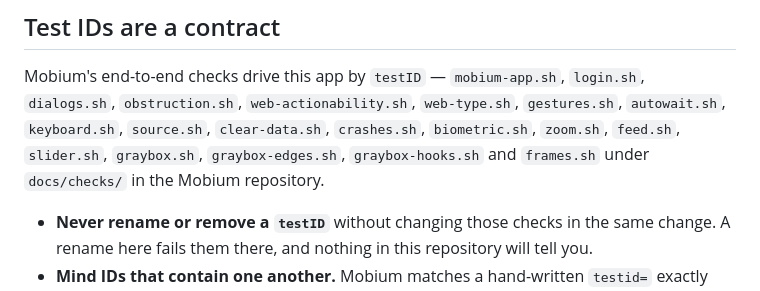
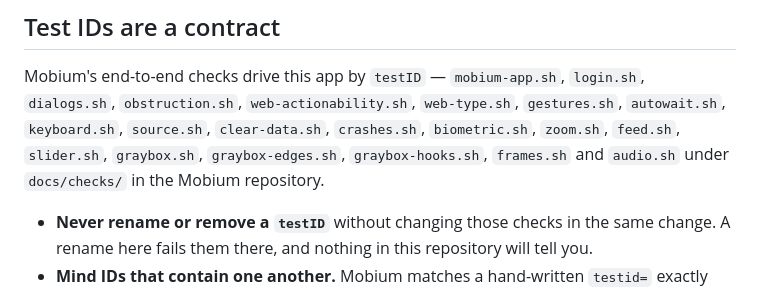
Before and after one commit to mobiumdev/mobium-app, a Markdown page: CLAUDE.md, the part around the change. Drawn GitHub-style.

Commit message:
CLAUDE.md: audio.sh drives the Audio Demo by its test IDs

```diff
--- a/CLAUDE.md
+++ b/CLAUDE.md
@@ -33,7 +33,7 @@ needs no Metro server and a check script can drive it cold.
 
 Mobium's end-to-end checks drive this app by `testID` — `mobium-app.sh`,
 `login.sh`, `dialogs.sh`, `obstruction.sh`, `web-actionability.sh`, `web-type.sh`, `gestures.sh`, `autowait.sh`, `keyboard.sh`,
-`source.sh`, `clear-data.sh`, `crashes.sh`, `biometric.sh`, `zoom.sh`, `feed.sh`, `slider.sh`, `graybox.sh`, `graybox-edges.sh`, `graybox-hooks.sh` and `frames.sh` under `docs/checks/`
+`source.sh`, `clear-data.sh`, `crashes.sh`, `biometric.sh`, `zoom.sh`, `feed.sh`, `slider.sh`, `graybox.sh`, `graybox-edges.sh`, `graybox-hooks.sh`, `frames.sh` and `audio.sh` under `docs/checks/`
 in the Mobium repository.
 
 - **Never rename or remove a `testID`** without changing those checks in the
```
